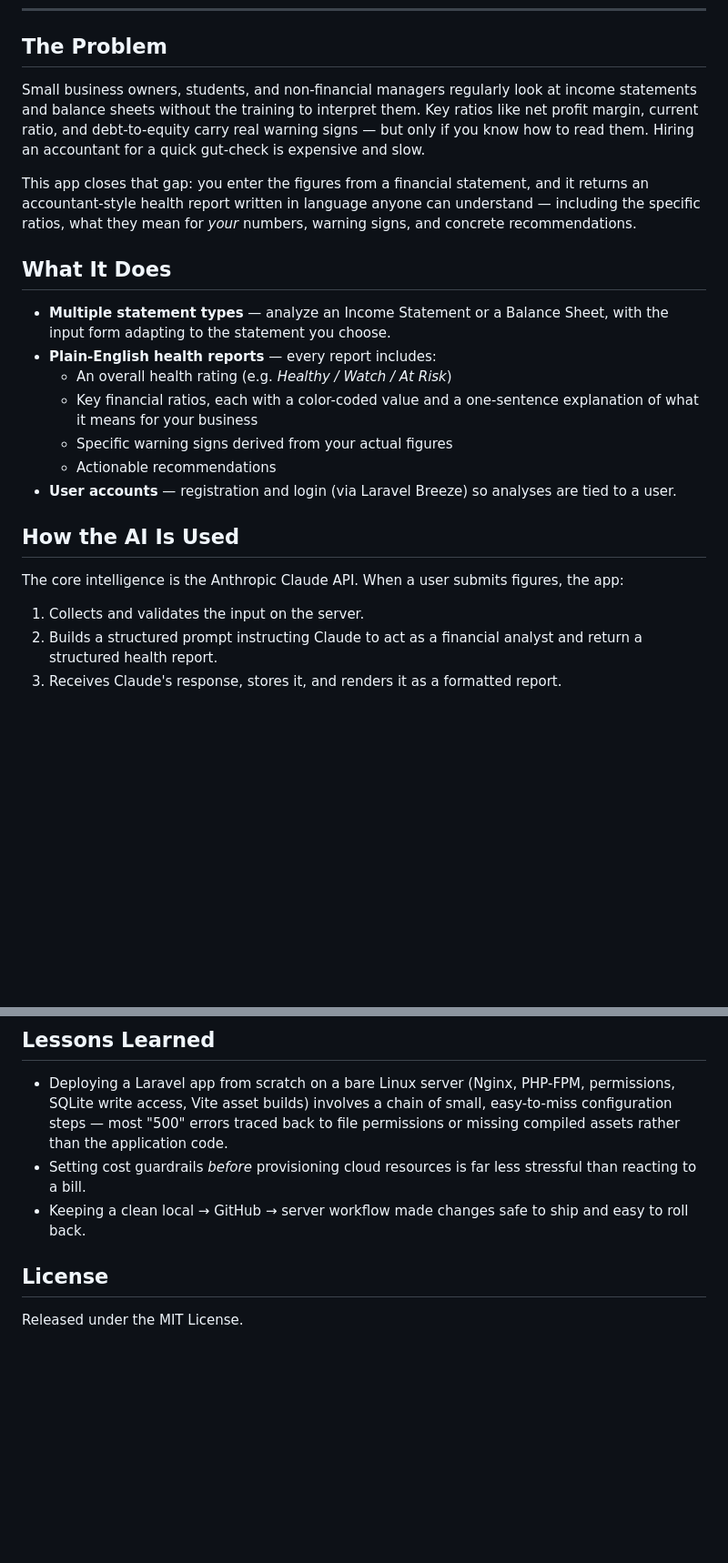
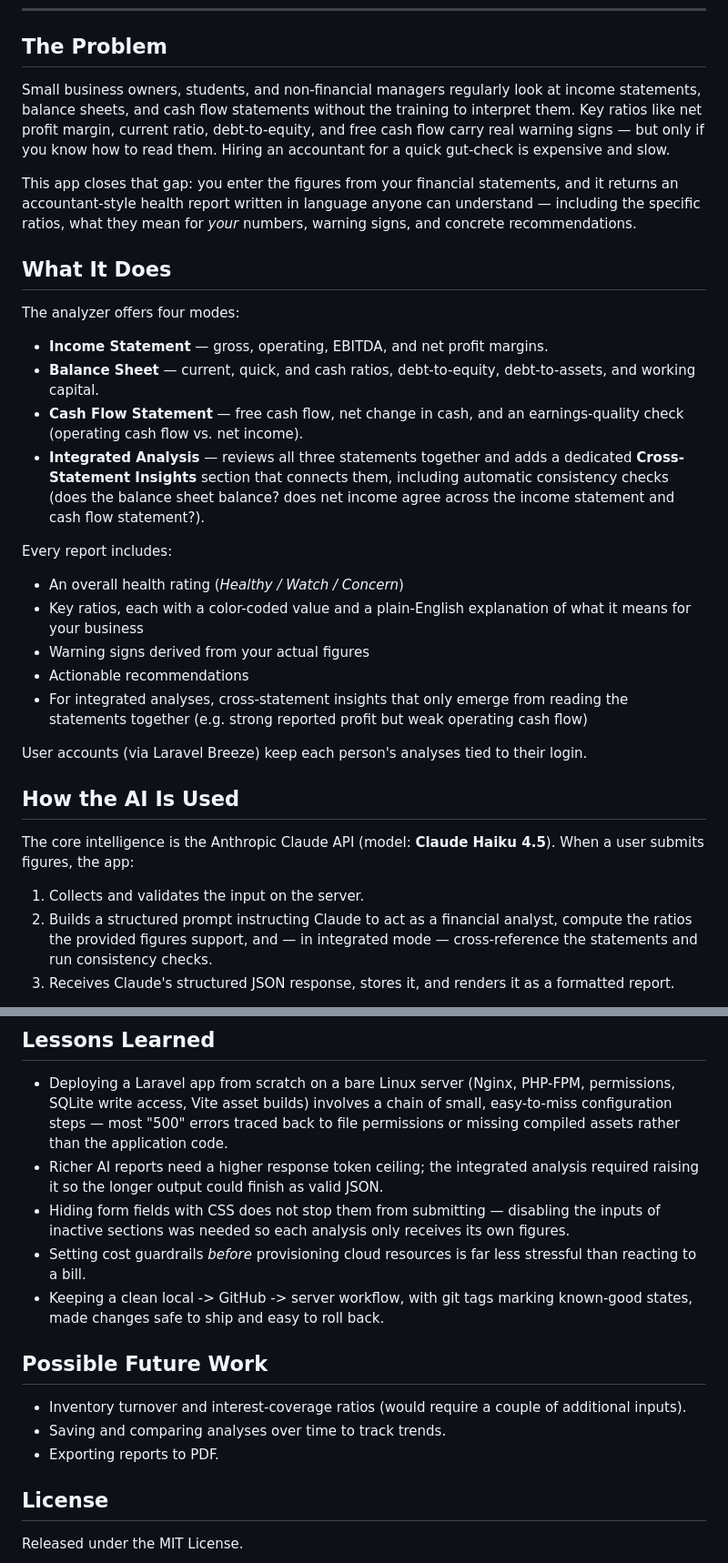
Before and after one commit to nl7403/AI-Financial-Statement-Analyzer, a Markdown page: README.md, 2 parts joined by grey strips. Shown at 91% size. GitHub-like rendering; blank space fills up the shorter version.

Commit message:
Update README for cash flow, integrated analysis, and cross-statement insights

```diff
--- a/README.md
+++ b/README.md
@@ -9,25 +9,33 @@ A web application that turns raw financial statement figures into a clear, plain
 
 ## The Problem
 
-Small business owners, students, and non-financial managers regularly look at income statements and balance sheets without the training to interpret them. Key ratios like net profit margin, current ratio, and debt-to-equity carry real warning signs — but only if you know how to read them. Hiring an accountant for a quick gut-check is expensive and slow.
+Small business owners, students, and non-financial managers regularly look at income statements, balance sheets, and cash flow statements without the training to interpret them. Key ratios like net profit margin, current ratio, debt-to-equity, and free cash flow carry real warning signs — but only if you know how to read them. Hiring an accountant for a quick gut-check is expensive and slow.
 
-This app closes that gap: you enter the figures from a financial statement, and it returns an accountant-style health report written in language anyone can understand — including the specific ratios, what they mean for *your* numbers, warning signs, and concrete recommendations.
+This app closes that gap: you enter the figures from your financial statements, and it returns an accountant-style health report written in language anyone can understand — including the specific ratios, what they mean for *your* numbers, warning signs, and concrete recommendations.
 
 ## What It Does
 
-- **Multiple statement types** — analyze an Income Statement or a Balance Sheet, with the input form adapting to the statement you choose.
-- **Plain-English health reports** — every report includes:
-  - An overall health rating (e.g. *Healthy / Watch / At Risk*)
-  - Key financial ratios, each with a color-coded value and a one-sentence explanation of what it means for your business
-  - Specific warning signs derived from your actual figures
-  - Actionable recommendations
-- **User accounts** — registration and login (via Laravel Breeze) so analyses are tied to a user.
+The analyzer offers four modes:
+
+- **Income Statement** — gross, operating, EBITDA, and net profit margins.
+- **Balance Sheet** — current, quick, and cash ratios, debt-to-equity, debt-to-assets, and working capital.
+- **Cash Flow Statement** — free cash flow, net change in cash, and an earnings-quality check (operating cash flow vs. net income).
+- **Integrated Analysis** — reviews all three statements together and adds a dedicated **Cross-Statement Insights** section that connects them, including automatic consistency checks (does the balance sheet balance? does net income agree across the income statement and cash flow statement?).
+
+Every report includes:
+- An overall health rating (*Healthy / Watch / Concern*)
+- Key ratios, each with a color-coded value and a plain-English explanation of what it means for your business
+- Warning signs derived from your actual figures
+- Actionable recommendations
+- For integrated analyses, cross-statement insights that only emerge from reading the statements together (e.g. strong reported profit but weak operating cash flow)
+
+User accounts (via Laravel Breeze) keep each person's analyses tied to their login.
 
 ## How the AI Is Used
 
-The core intelligence is the Anthropic Claude API. When a user submits figures, the app:
+The core intelligence is the Anthropic Claude API (model: **Claude Haiku 4.5**). When a user submits figures, the app:
 
 1. Collects and validates the input on the server.
-2. Builds a structured prompt instructing Claude to act as a financial analyst and return a structured health report.
-3. Receives Claude's response, stores it, and renders it as a formatted report.
+2. Builds a structured prompt instructing Claude to act as a financial analyst, compute the ratios the provided figures support, and — in integrated mode — cross-reference the statements and run consistency checks.
+3. Receives Claude's structured JSON response, stores it, and renders it as a formatted report.
 
@@ -137,8 +147,16 @@ This tool provides automated, general-purpose financial commentary for education
 ## Lessons Learned
 
 - Deploying a Laravel app from scratch on a bare Linux server (Nginx, PHP-FPM, permissions, SQLite write access, Vite asset builds) involves a chain of small, easy-to-miss configuration steps — most "500" errors traced back to file permissions or missing compiled assets rather than the application code.
+- Richer AI reports need a higher response token ceiling; the integrated analysis required raising it so the longer output could finish as valid JSON.
+- Hiding form fields with CSS does not stop them from submitting — disabling the inputs of inactive sections was needed so each analysis only receives its own figures.
 - Setting cost guardrails *before* provisioning cloud resources is far less stressful than reacting to a bill.
-- Keeping a clean local → GitHub → server workflow made changes safe to ship and easy to roll back.
+- Keeping a clean local -> GitHub -> server workflow, with git tags marking known-good states, made changes safe to ship and easy to roll back.
+
+## Possible Future Work
+
+- Inventory turnover and interest-coverage ratios (would require a couple of additional inputs).
+- Saving and comparing analyses over time to track trends.
+- Exporting reports to PDF.
 
 ## License
 
```
Also changed, not shown: other parts of README.md (+16 -14 lines).
